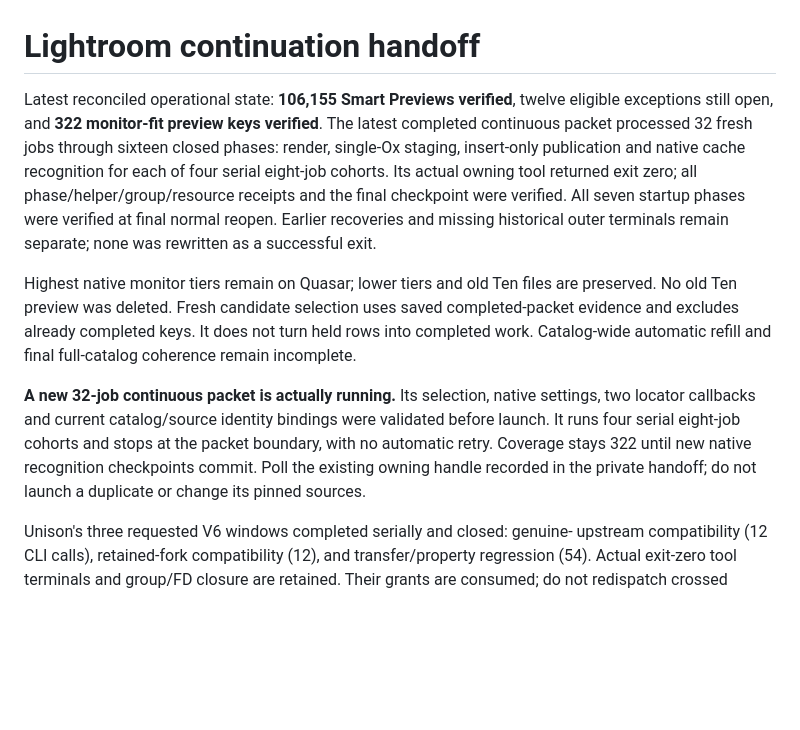
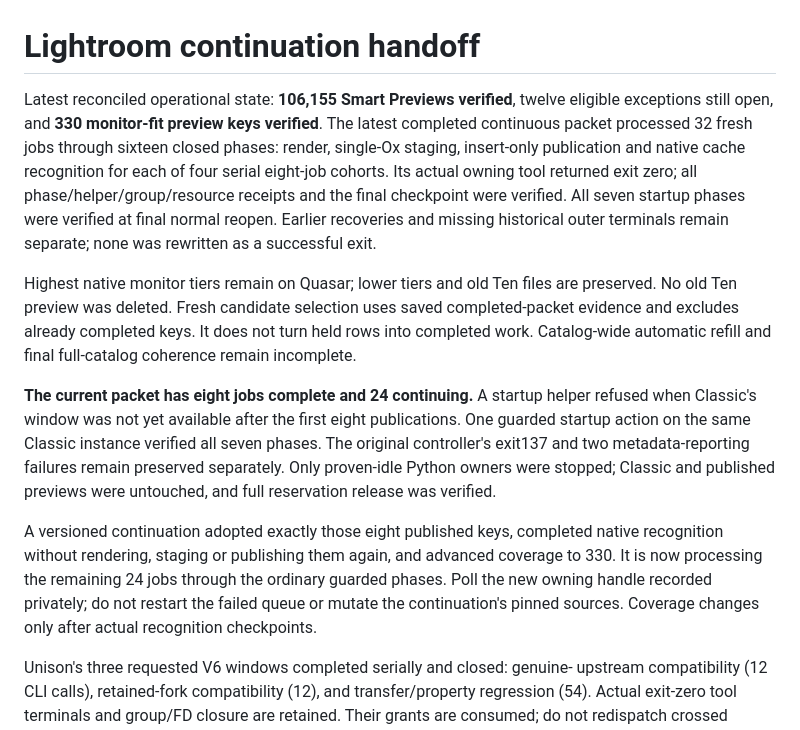
Before and after one commit to firstpair/lightroom, a Markdown page: OPUS-HANDOFF.md, the part around the change. GitHub-like rendering; blank space fills up the shorter version.

Commit message:
Preserve startup recovery and record recognition without preview replay

```diff
--- a/OPUS-HANDOFF.md
+++ b/OPUS-HANDOFF.md
@@ -1,7 +1,7 @@
 # Lightroom continuation handoff
 
 Latest reconciled operational state: **106,155 Smart Previews verified**, twelve
-eligible exceptions still open, and **322 monitor-fit preview keys verified**.
+eligible exceptions still open, and **330 monitor-fit preview keys verified**.
 The latest completed continuous packet processed 32 fresh jobs through sixteen
 closed phases: render, single-Ox staging, insert-only publication and native cache
 recognition for each of four serial eight-job cohorts. Its actual owning tool
@@ -16,12 +16,20 @@ saved completed-packet evidence and excludes already completed keys. It does not
 turn held rows into completed work. Catalog-wide automatic refill and final
 full-catalog coherence remain incomplete.
 
-**A new 32-job continuous packet is actually running.** Its selection, native
-settings, two locator callbacks and current catalog/source identity bindings were
-validated before launch. It runs four serial eight-job cohorts and stops at the
-packet boundary, with no automatic retry. Coverage stays 322 until new native
-recognition checkpoints commit. Poll the existing owning handle recorded in the
-private handoff; do not launch a duplicate or change its pinned sources.
+**The current packet has eight jobs complete and 24 continuing.** A startup
+helper refused when Classic's window was not yet available after the first eight
+publications. One guarded startup action on the same Classic instance verified
+all seven phases. The original controller's exit137 and two metadata-reporting
+failures remain preserved separately. Only proven-idle Python owners were stopped;
+Classic and published previews were untouched, and full reservation release was
+verified.
+
+A versioned continuation adopted exactly those eight published keys, completed
+native recognition without rendering, staging or publishing them again, and
+advanced coverage to 330. It is now processing the remaining 24 jobs through
+the ordinary guarded phases. Poll the new owning handle recorded privately;
+do not restart the failed queue or mutate the continuation's pinned sources.
+Coverage changes only after actual recognition checkpoints.
 
 Unison's three requested V6 windows completed serially and closed: genuine-
 upstream compatibility (12 CLI calls), retained-fork compatibility (12), and
```
